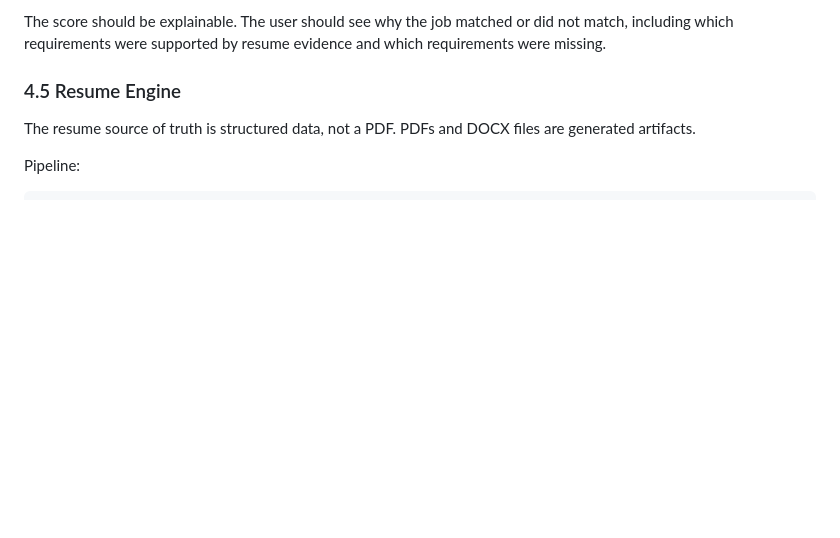
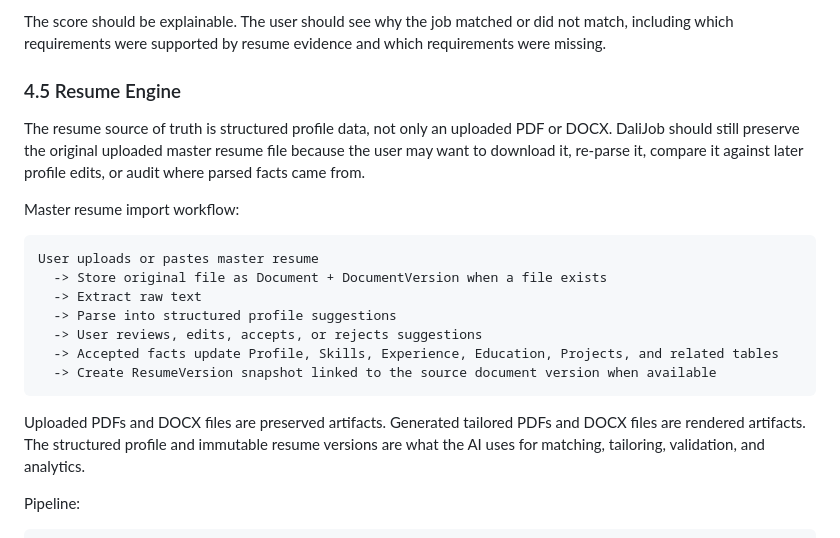
Before and after one commit to glicxu/dali_job, a Markdown page: docs/SYSTEM_DESIGN.md, the part around the change. Rendered like a GitHub page; blank space fills up the shorter version.

Commit message:
update design docs

````diff
--- a/docs/SYSTEM_DESIGN.md
+++ b/docs/SYSTEM_DESIGN.md
@@ -172,7 +172,21 @@ The score should be explainable. The user should see why the job matched or did
 
 ### 4.5 Resume Engine
 
-The resume source of truth is structured data, not a PDF. PDFs and DOCX files are generated artifacts.
+The resume source of truth is structured profile data, not only an uploaded PDF or DOCX. DaliJob should still preserve the original uploaded master resume file because the user may want to download it, re-parse it, compare it against later profile edits, or audit where parsed facts came from.
+
+Master resume import workflow:
+
+```text
+User uploads or pastes master resume
+  -> Store original file as Document + DocumentVersion when a file exists
+  -> Extract raw text
+  -> Parse into structured profile suggestions
+  -> User reviews, edits, accepts, or rejects suggestions
+  -> Accepted facts update Profile, Skills, Experience, Education, Projects, and related tables
+  -> Create ResumeVersion snapshot linked to the source document version when available
+```
+
+Uploaded PDFs and DOCX files are preserved artifacts. Generated tailored PDFs and DOCX files are rendered artifacts. The structured profile and immutable resume versions are what the AI uses for matching, tailoring, validation, and analytics.
 
 Pipeline:
 
````
Also changed, not shown: docs/DATABASE_DESIGN.md (+6 -0 lines), docs/IMPLEMENTATION_CHECKLIST.md (+4 -0 lines).
